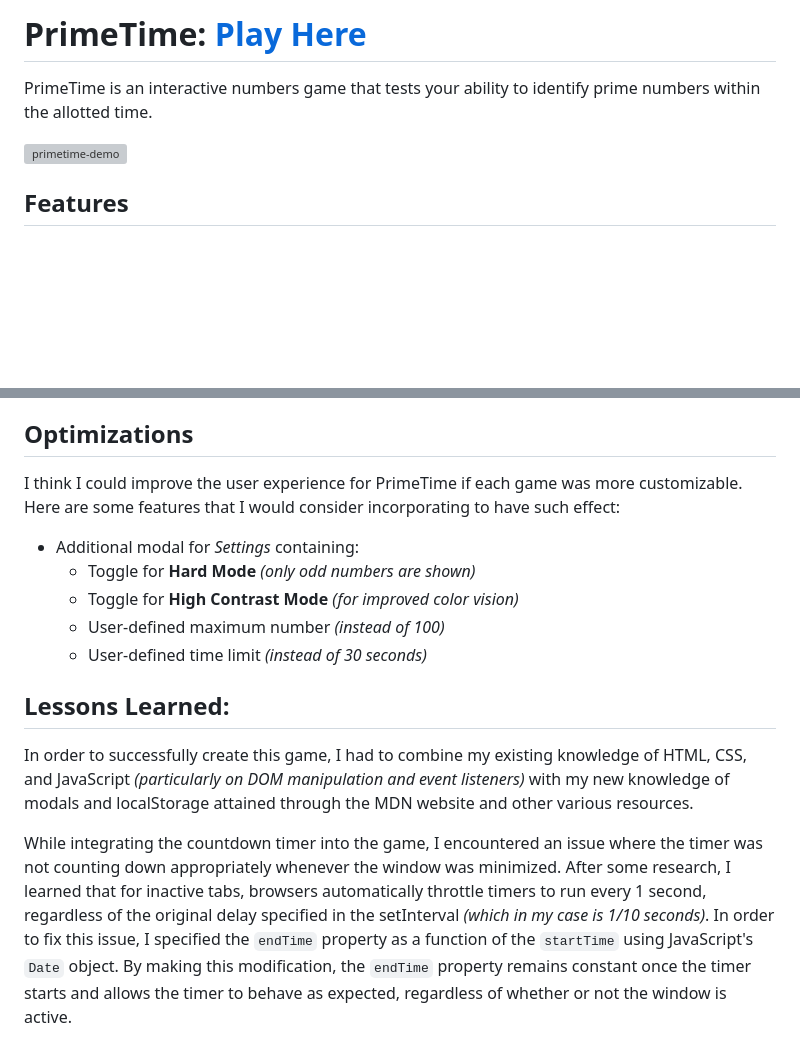
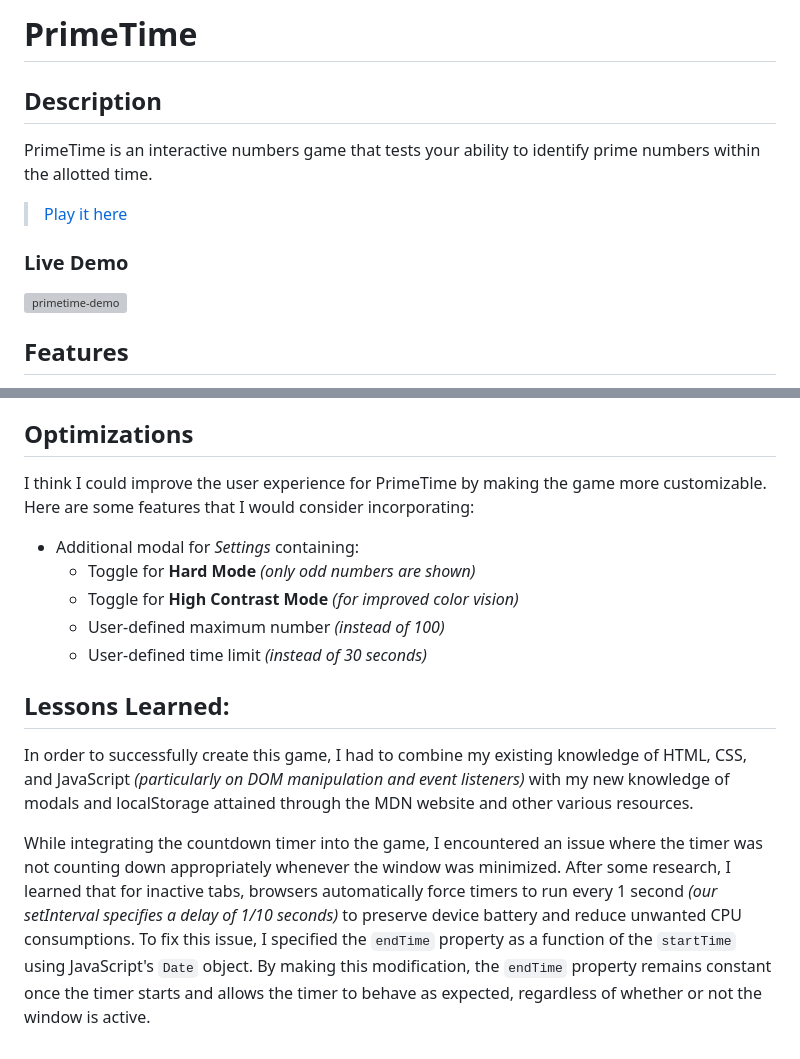
Before and after one commit to tseterence/primetime, a Markdown page: README.md, 2 parts joined by grey strips. Drawn GitHub-style; blank space fills up the shorter version; grey boxes are pictures that could not be loaded.

Commit message:
Added description to readme

```diff
--- a/README.md
+++ b/README.md
@@ -1,5 +1,9 @@
-# PrimeTime: [Play Here](https://ttse23.github.io/primetime/)
+# PrimeTime
 
+## Description
 PrimeTime is an interactive numbers game that tests your ability to identify prime numbers within the allotted time.
 
+> [Play it here](https://ttse23.github.io/primetime/)
+
+### Live Demo
 ![primetime-demo](https://user-images.githubusercontent.com/86040386/217449630-7cb6e63c-8a45-43c7-a639-c74cc26014d2.gif)
@@ -40,19 +41,17 @@ The *Statistics* modal shows user data on *Total Games Played*, *Average Score*,
 Drawing inspiration from the popular online game Wordle's UI, I took a mobile-first approach while designing this game and made it responsive through the use of media queries.
 
 ## Optimizations
-
-I think I could improve the user experience for PrimeTime if each game was more customizable. Here are some features that I would consider incorporating to have such effect:
-* Additional modal for *Settings* containing:
+I think I could improve the user experience for PrimeTime by making the game more customizable. Here are some features that I would consider incorporating:
+- Additional modal for *Settings* containing:
     - Toggle for **Hard Mode** *(only odd numbers are shown)*
     - Toggle for **High Contrast Mode** *(for improved color vision)*
     - User-defined maximum number *(instead of 100)*
     - User-defined time limit *(instead of 30 seconds)*
 
 ## Lessons Learned:
-
 In order to successfully create this game, I had to combine my existing knowledge of HTML, CSS, and JavaScript *(particularly on DOM manipulation and event listeners)* with my new knowledge of modals and localStorage attained through the MDN website and other various resources.
 
-While integrating the countdown timer into the game, I encountered an issue where the timer was not counting down appropriately whenever the window was minimized. After some research, I learned that for inactive tabs, browsers automatically throttle timers to run every 1 second, regardless of the original delay specified in the setInterval *(which in my case is 1/10 seconds)*. In order to fix this issue, I specified the `endTime` property as a function of the `startTime` using JavaScript's `Date` object. By making this modification, the `endTime` property remains constant once the timer starts and allows the timer to behave as expected, regardless of whether or not the window is active.
+While integrating the countdown timer into the game, I encountered an issue where the timer was not counting down appropriately whenever the window was minimized. After some research, I learned that for inactive tabs, browsers automatically force timers to run every 1 second *(our setInterval specifies a delay of 1/10 seconds)* to preserve device battery and reduce unwanted CPU consumptions. To fix this issue, I specified the `endTime` property as a function of the `startTime` using JavaScript's `Date` object. By making this modification, the `endTime` property remains constant once the timer starts and allows the timer to behave as expected, regardless of whether or not the window is active.
 
 <!-- ## Examples:
 Take a look at these couple examples that I have in my own portfolio:
```
Also changed, not shown: other parts of README.md (+3 -6 lines).
